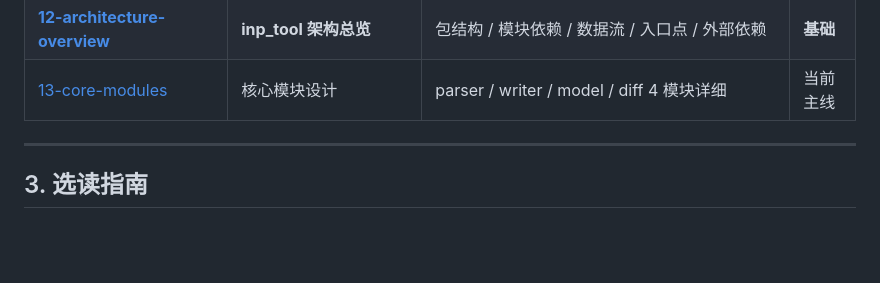
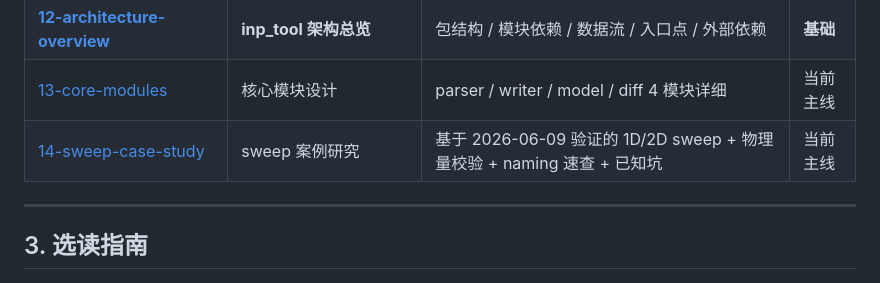
Before and after one commit to oneMuggle/cfd--changer, a Markdown page: docs/technical/README.md, the part around the change. Drawn GitHub-style; blank space fills up the shorter version.

```diff
--- a/docs/technical/README.md
+++ b/docs/technical/README.md
@@ -33,6 +33,7 @@
 | [11-ci-cd](11-ci-cd.md) | CI/CD 配置 | GitHub Actions matrix + environment.yml | 当前主线 |
 | [**12-architecture-overview**](12-architecture-overview.md) | **inp_tool 架构总览** | 包结构 / 模块依赖 / 数据流 / 入口点 / 外部依赖 | **基础** |
 | [13-core-modules](13-core-modules.md) | 核心模块设计 | parser / writer / model / diff 4 模块详细 | 当前主线 |
+| [14-sweep-case-study](14-sweep-case-study.md) | sweep 案例研究 | 基于 2026-06-09 验证的 1D/2D sweep + 物理量校验 + naming 速查 + 已知坑 | 当前主线 |
 
 ---
 
```
Also changed, not shown: docs/technical/14-sweep-case-study.md (added, +257 -0 lines).
